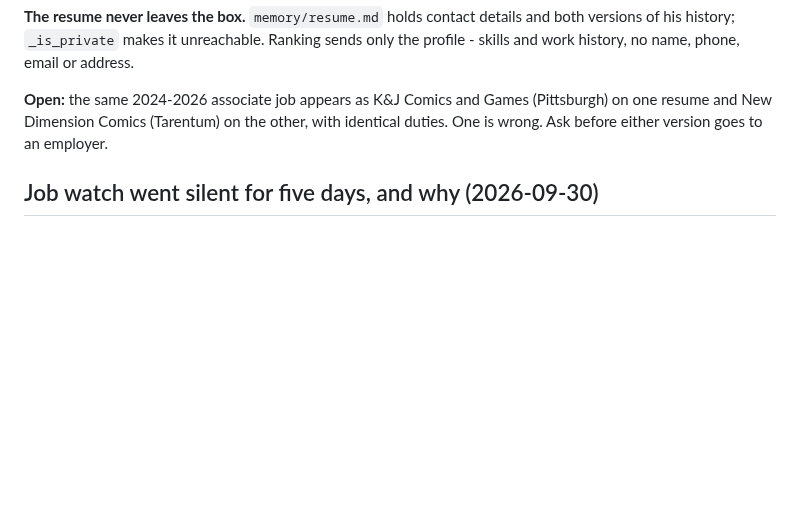
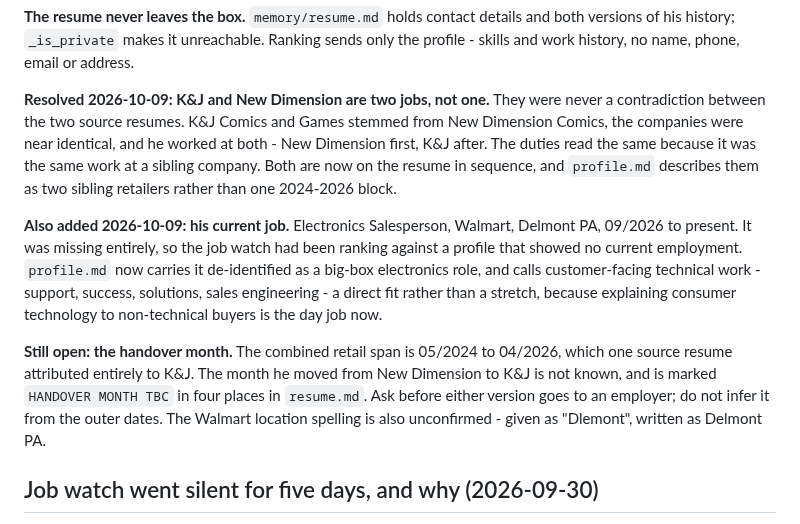
Before and after one commit to neoprimlabs/I.G.O.R., a Markdown page: STATE.md, the part around the change. GitHub-like rendering; blank space fills up the shorter version.

Commit message:
STATE: the resume split was two jobs, and a missing current one
K&J Comics and Games stemmed from New Dimension Comics and he worked at both,
New Dimension first. The two source resumes were not contradicting each other -
each had collapsed a sequence into one block under one of the two names. Both are
on the resume now, in order.

Walmart, electronics sales, 09/2026 to present was missing entirely, so the job
watch had been ranking against a profile showing no current employment.

Still open: the month he moved between the two retailers. Marked HANDOVER MONTH
TBC in resume.md rather than inferred from the outer dates.

Co-Authored-By: Claude Opus 5 (1M context) <noreply@anthropic.com>

```diff
--- a/STATE.md
+++ b/STATE.md
@@ -160,9 +160,27 @@ live: it ranked support and QA roles above specialised annotation work and said
 both versions of his history; `_is_private` makes it unreachable. Ranking sends only
 the profile - skills and work history, no name, phone, email or address.
 
-**Open:** the same 2024-2026 associate job appears as K&J Comics and Games
-(Pittsburgh) on one resume and New Dimension Comics (Tarentum) on the other, with
-identical duties. One is wrong. Ask before either version goes to an employer.
+**Resolved 2026-10-09: K&J and New Dimension are two jobs, not one.** They were
+never a contradiction between the two source resumes. K&J Comics and Games stemmed
+from New Dimension Comics, the companies were near identical, and he worked at both -
+New Dimension first, K&J after. The duties read the same because it was the same work
+at a sibling company. Both are now on the resume in sequence, and `profile.md`
+describes them as two sibling retailers rather than one 2024-2026 block.
+
+**Also added 2026-10-09: his current job.** Electronics Salesperson, Walmart, Delmont
+PA, 09/2026 to present. It was missing entirely, so the job watch had been ranking
+against a profile that showed no current employment. `profile.md` now carries it
+de-identified as a big-box electronics role, and calls customer-facing technical
+work - support, success, solutions, sales engineering - a direct fit rather than a
+stretch, because explaining consumer technology to non-technical buyers is the day
+job now.
+
+**Still open: the handover month.** The combined retail span is 05/2024 to 04/2026,
+which one source resume attributed entirely to K&J. The month he moved from New
+Dimension to K&J is not known, and is marked `HANDOVER MONTH TBC` in four places in
+`resume.md`. Ask before either version goes to an employer; do not infer it from the
+outer dates. The Walmart location spelling is also unconfirmed - given as "Dlemont",
+written as Delmont PA.
 
 ## Job watch went silent for five days, and why (2026-09-30)
 
```
